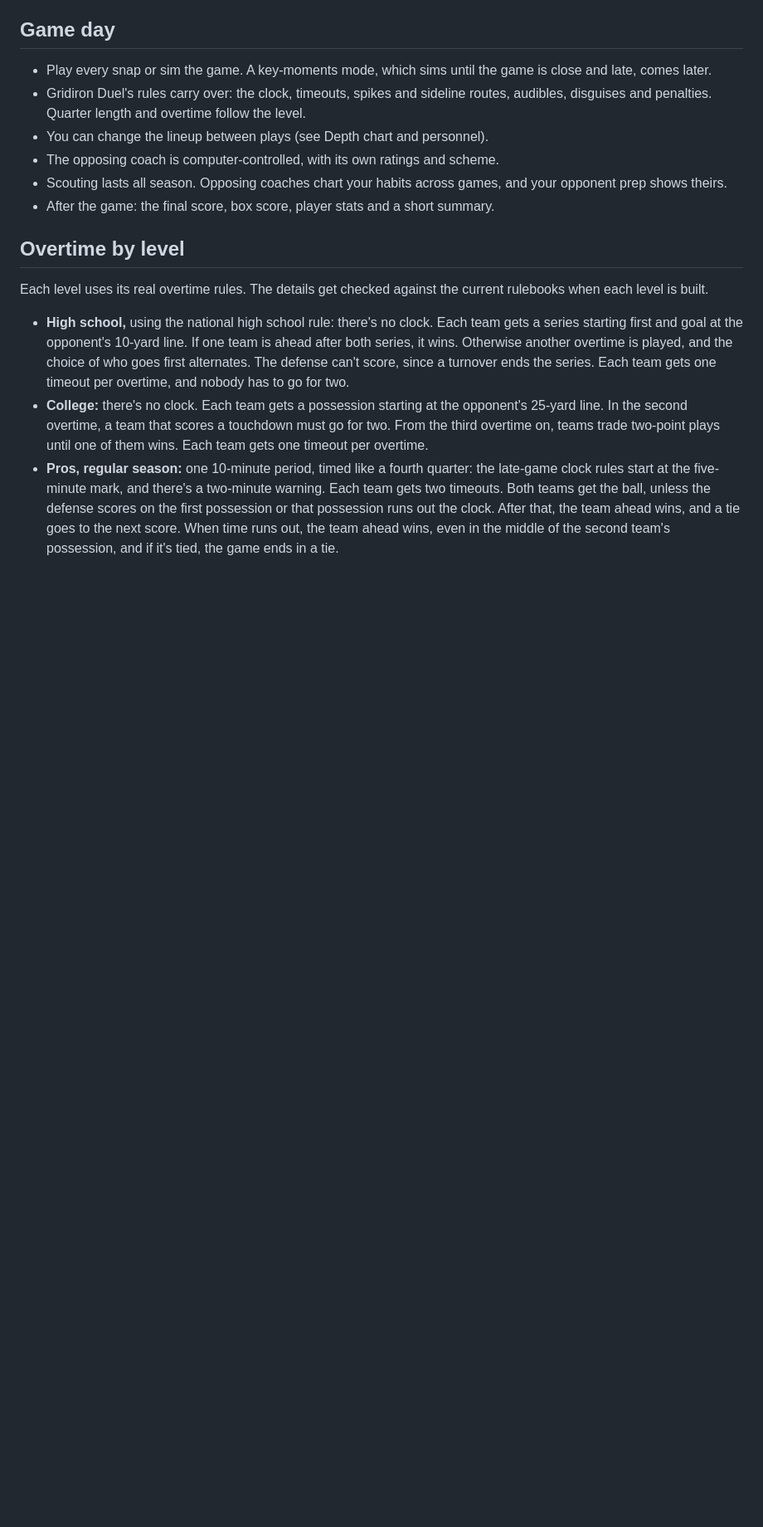
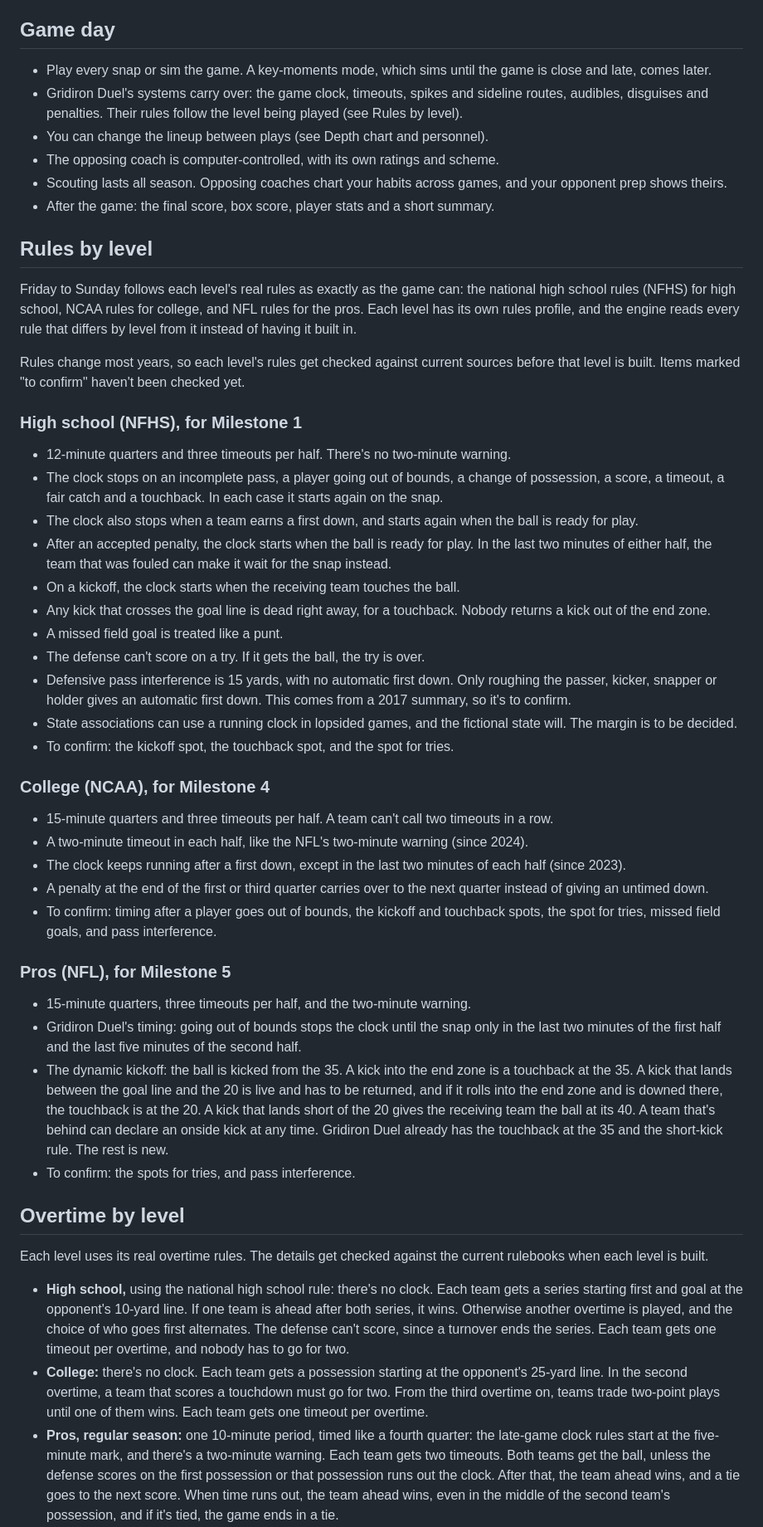
Before and after one commit to christopherabel3000-creator/Friday-to-Sunday, a Markdown page: DESIGN.md, the part around one of its changes. Shown at 83% size. Rendered like a GitHub page; blank space fills up the shorter version.

Commit message:
Design: exact rules for every level
- New Rules by level section: NFHS for high school (clock stoppages and
  restarts, no two-minute warning, kicks into the end zone, missed field goals,
  tries, pass interference, running clock), NCAA for college (two-minute
  timeout, first-down clock, no back-to-back timeouts), and NFL for the pros
  (timing and the dynamic kickoff). Unchecked items are marked "to confirm"
  and get verified before each level is built.
- rules.js in the technical plan: one rules profile per level
- Pro playoff overtime is now exactly Gridiron Duel's, after its change
- Open question answered: real rules at every level

Co-Authored-By: Claude Opus 5.5 <noreply@anthropic.com>
Claude-Session: https://claude.ai/code/session_01My1A6phDBow612xgYqn7Gc

```diff
--- a/DESIGN.md
+++ b/DESIGN.md
@@ -200,11 +200,46 @@ You earn XP for good things: winning snaps (Gridiron Duel already judges who won
 ## Game day
 
 - Play every snap or sim the game. A key-moments mode, which sims until the game is close and late, comes later.
-- Gridiron Duel's rules carry over: the clock, timeouts, spikes and sideline routes, audibles, disguises and penalties. Quarter length and overtime follow the level.
+- Gridiron Duel's systems carry over: the game clock, timeouts, spikes and sideline routes, audibles, disguises and penalties. Their rules follow the level being played (see Rules by level).
 - You can change the lineup between plays (see Depth chart and personnel).
 - The opposing coach is computer-controlled, with its own ratings and scheme.
 - Scouting lasts all season. Opposing coaches chart your habits across games, and your opponent prep shows theirs.
 - After the game: the final score, box score, player stats and a short summary.
+
+## Rules by level
+
+Friday to Sunday follows each level's real rules as exactly as the game can: the national high school rules (NFHS) for high school, NCAA rules for college, and NFL rules for the pros. Each level has its own rules profile, and the engine reads every rule that differs by level from it instead of having it built in.
+
+Rules change most years, so each level's rules get checked against current sources before that level is built. Items marked "to confirm" haven't been checked yet.
+
+### High school (NFHS), for Milestone 1
+
+- 12-minute quarters and three timeouts per half. There's no two-minute warning.
+- The clock stops on an incomplete pass, a player going out of bounds, a change of possession, a score, a timeout, a fair catch and a touchback. In each case it starts again on the snap.
+- The clock also stops when a team earns a first down, and starts again when the ball is ready for play.
+- After an accepted penalty, the clock starts when the ball is ready for play. In the last two minutes of either half, the team that was fouled can make it wait for the snap instead.
+- On a kickoff, the clock starts when the receiving team touches the ball.
+- Any kick that crosses the goal line is dead right away, for a touchback. Nobody returns a kick out of the end zone.
+- A missed field goal is treated like a punt.
+- The defense can't score on a try. If it gets the ball, the try is over.
+- Defensive pass interference is 15 yards, with no automatic first down. Only roughing the passer, kicker, snapper or holder gives an automatic first down. This comes from a 2017 summary, so it's to confirm.
+- State associations can use a running clock in lopsided games, and the fictional state will. The margin is to be decided.
+- To confirm: the kickoff spot, the touchback spot, and the spot for tries.
+
+### College (NCAA), for Milestone 4
+
+- 15-minute quarters and three timeouts per half. A team can't call two timeouts in a row.
+- A two-minute timeout in each half, like the NFL's two-minute warning (since 2024).
+- The clock keeps running after a first down, except in the last two minutes of each half (since 2023).
+- A penalty at the end of the first or third quarter carries over to the next quarter instead of giving an untimed down.
+- To confirm: timing after a player goes out of bounds, the kickoff and touchback spots, the spot for tries, missed field goals, and pass interference.
+
+### Pros (NFL), for Milestone 5
+
+- 15-minute quarters, three timeouts per half, and the two-minute warning.
+- Gridiron Duel's timing: going out of bounds stops the clock until the snap only in the last two minutes of the first half and the last five minutes of the second half.
+- The dynamic kickoff: the ball is kicked from the 35. A kick into the end zone is a touchback at the 35. A kick that lands between the goal line and the 20 is live and has to be returned, and if it rolls into the end zone and is downed there, the touchback is at the 20. A kick that lands short of the 20 gives the receiving team the ball at its 40. A team that's behind can declare an onside kick at any time. Gridiron Duel already has the touchback at the 35 and the short-kick rule. The rest is new.
+- To confirm: the spots for tries, and pass interference.
 
 ## Overtime by level
 
```
Also changed, not shown: other parts of DESIGN.md (+7 -5 lines).
